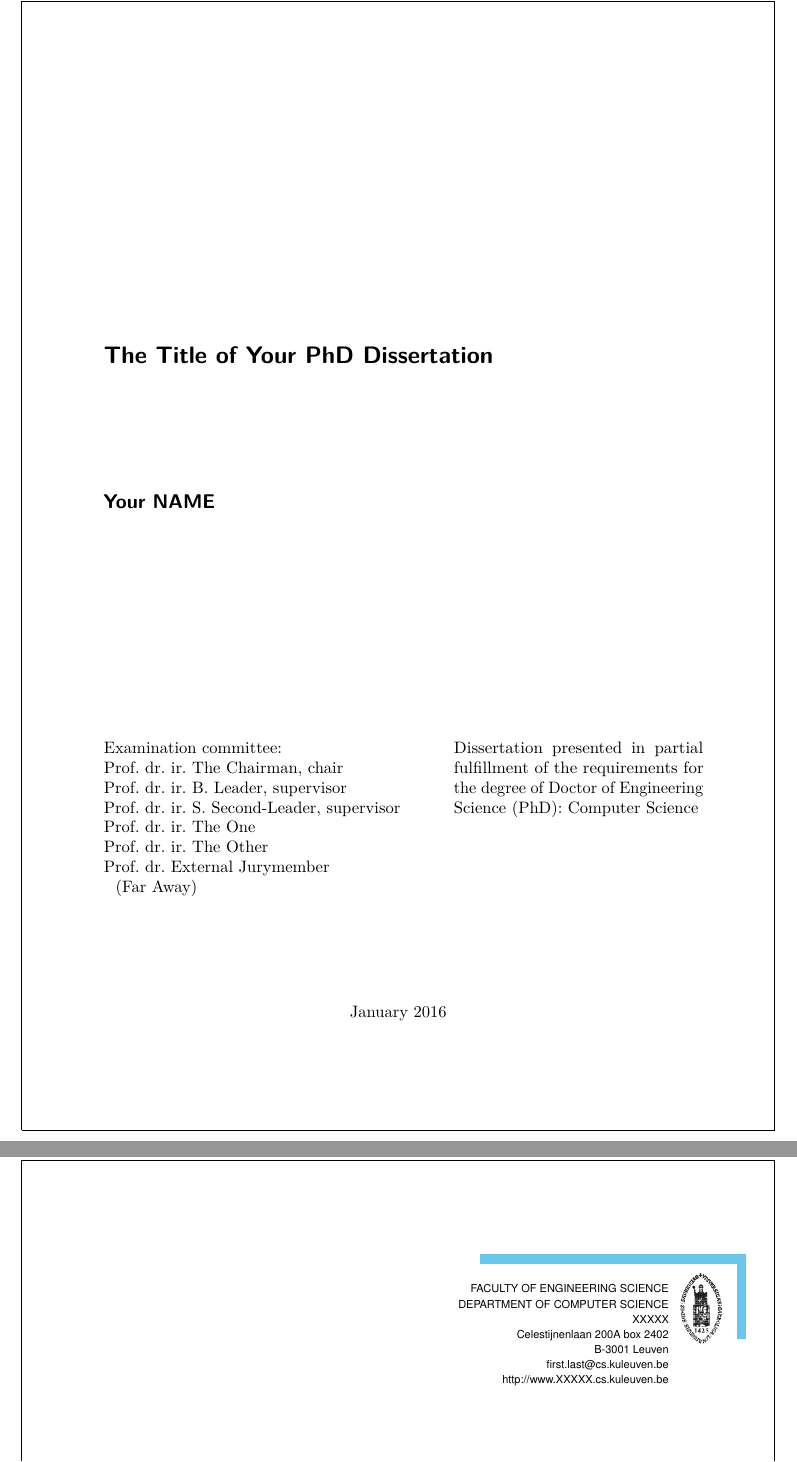
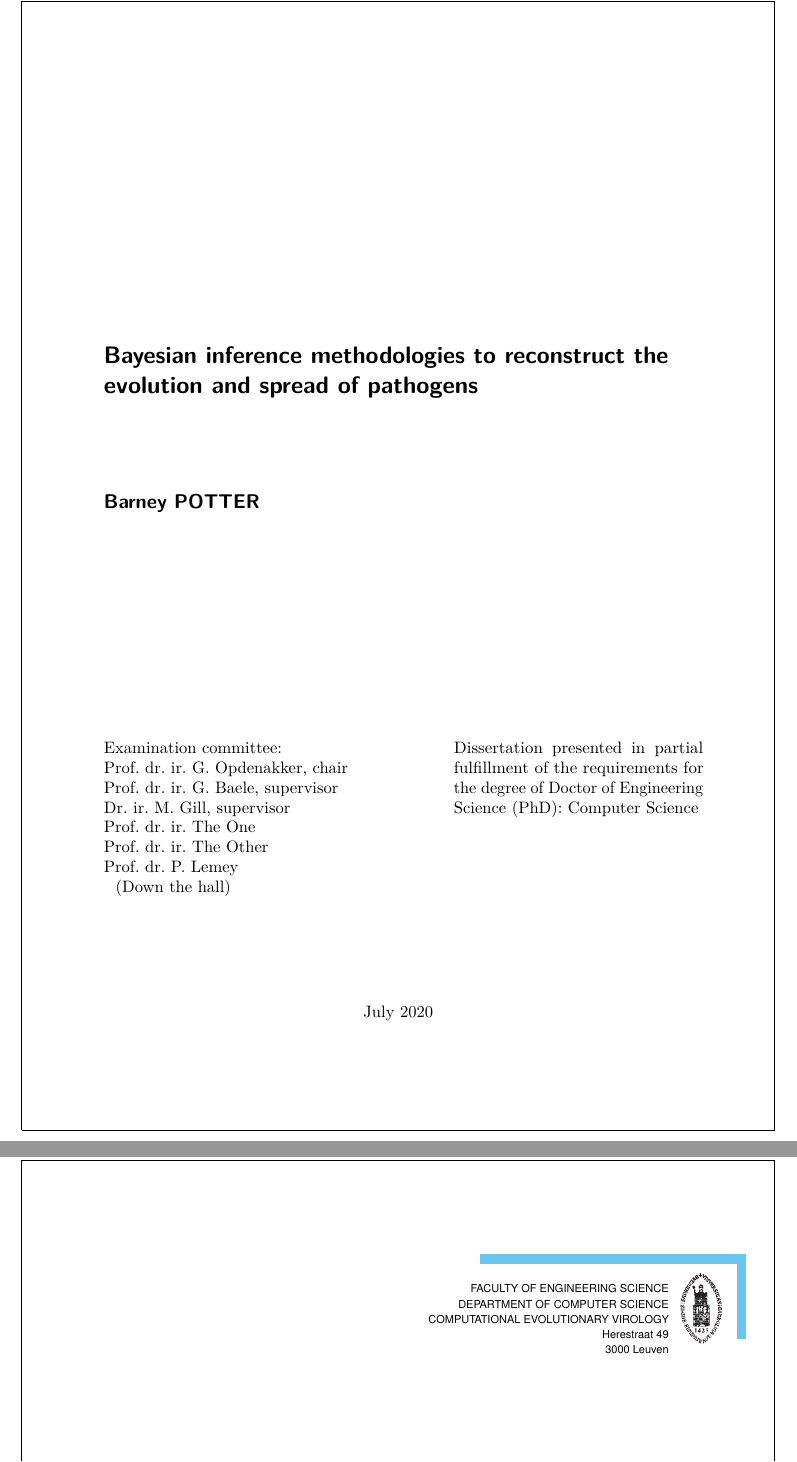
Before and after one commit to barneypotter24/predoc-thesis, a LaTeX thesis (thesis.tex): two parts of pages 3 and 38 of 38, joined at a grey line, cut at the place of the change. Compiled offline with pdfLaTeX.

Commit message:
Add the predoc thesis title

```diff
--- a/thesis.tex
+++ b/thesis.tex
@@ -16,24 +16,23 @@
 % !!!!!!!!!!!!!!!!!!!!!!!!!!!!!!!!!!!!!!!!!!!!!!!!!!!!!!!!!!!!!!!!!!!
 
 %%% COVER: Settings %%%
-\title{The Title of Your PhD Dissertation}
+\title{Bayesian inference methodologies to reconstruct the evolution and spread of pathogens}
 %\subtitle{Multiscale computing for Dummies}
 
-\author{Your}{Name}
+\author{Barney}{Potter}
 
-\supervisor{Prof.~dr.~ir.~B.~Leader}{}
-\supervisor{Prof.~dr.~ir.~S.~Second-Leader}{}
-\president{Prof.~dr.~ir.~The~Chairman}
+\supervisor{Prof.~dr.~ir.~G.~Baele}{}
+\supervisor{Dr.~ir.~M.~Gill}{}
+\president{Prof.~dr.~ir.~G.~Opdenakker}
 \jury{Prof.~dr.~ir.~The~One\\
       Prof.~dr.~ir.~The~Other
 }
-\externaljurymember{Prof.~dr.~External~Jurymember}{Far Away}
+\externaljurymember{Prof.~dr.~P.~Lemey}{Down the hall}
 
 % Your research group within the department
 % e.g. iMinds-DistriNet, Scientific Computing Group, ...
-\researchgroup{XXXXX}
-\website{http://www.XXXXX.cs.kuleuven.be} % Leave empty to hide
-\email{first.last@cs.kuleuven.be} % Leave empty to hide
+\researchgroup{Computational Evolutionary Virology}
+\website{} % Leave empty to hide
+\email{} % Leave empty to hide
 
-\address{Celestijnenlaan 200A box 2402}
-% \addresscity{B-3001 Leuven} % This is the default value. Note
+\address{Herestraat 49}
```
Also changed, not shown: thesis.tex (5 more changed lines).
